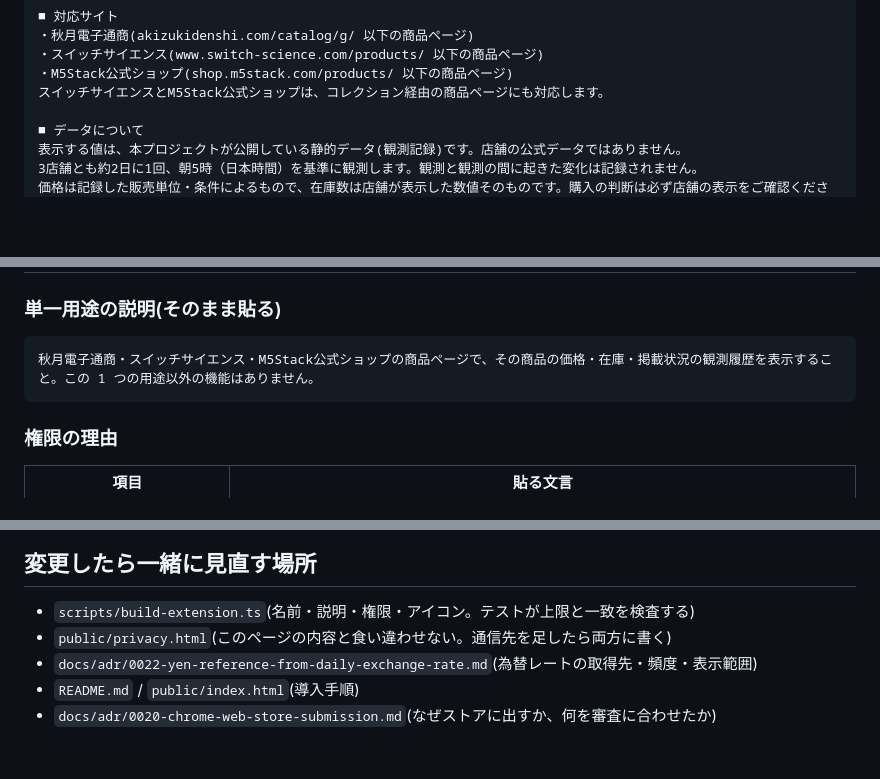
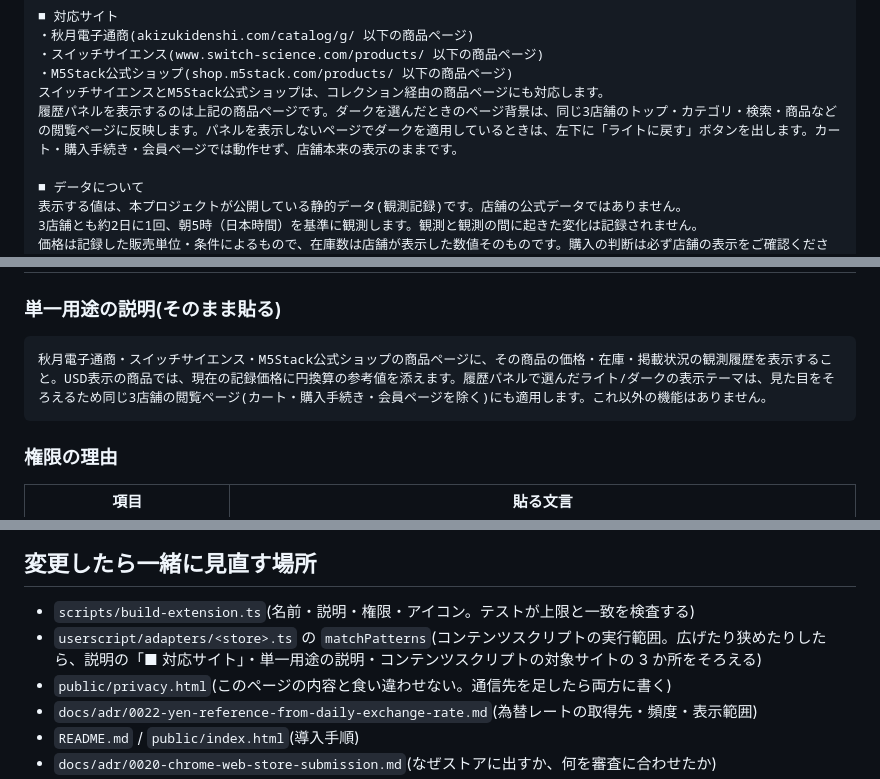
Before and after one commit to tsuyoshi-otake/electro-parts, a Markdown page: docs/chrome-web-store-listing.md, 3 parts joined by grey strips. GitHub-like rendering; blank space fills up the shorter version.

````diff
--- a/docs/chrome-web-store-listing.md
+++ b/docs/chrome-web-store-listing.md
@@ -57,6 +57,7 @@
 ・スイッチサイエンス(www.switch-science.com/products/ 以下の商品ページ)
 ・M5Stack公式ショップ(shop.m5stack.com/products/ 以下の商品ページ)
 スイッチサイエンスとM5Stack公式ショップは、コレクション経由の商品ページにも対応します。
+履歴パネルを表示するのは上記の商品ページです。ダークを選んだときのページ背景は、同じ3店舗のトップ・カテゴリ・検索・商品などの閲覧ページに反映します。パネルを表示しないページでダークを適用しているときは、左下に「ライトに戻す」ボタンを出します。カート・購入手続き・会員ページでは動作せず、店舗本来の表示のままです。
 
 ■ データについて
 表示する値は、本プロジェクトが公開している静的データ(観測記録)です。店舗の公式データではありません。
@@ -86,7 +87,7 @@ https://github.com/tsuyoshi-otake/electro-parts
 ### 単一用途の説明(そのまま貼る)
 
 ```
-秋月電子通商・スイッチサイエンス・M5Stack公式ショップの商品ページで、その商品の価格・在庫・掲載状況の観測履歴を表示すること。この 1 つの用途以外の機能はありません。
+秋月電子通商・スイッチサイエンス・M5Stack公式ショップの商品ページに、その商品の価格・在庫・掲載状況の観測履歴を表示すること。USD表示の商品では、現在の記録価格に円換算の参考値を添えます。履歴パネルで選んだライト/ダークの表示テーマは、見た目をそろえるため同じ3店舗の閲覧ページ(カート・購入手続き・会員ページを除く)にも適用します。これ以外の機能はありません。
 ```
 
 ### 権限の理由
@@ -126,6 +127,7 @@ Google の定義では「収集」は**利用者の端末外にデータを送
 ## 変更したら一緒に見直す場所
 
 - `scripts/build-extension.ts`(名前・説明・権限・アイコン。テストが上限と一致を検査する)
+- `userscript/adapters/<store>.ts` の `matchPatterns`(コンテンツスクリプトの実行範囲。広げたり狭めたりしたら、説明の「■ 対応サイト」・単一用途の説明・コンテンツスクリプトの対象サイトの 3 か所をそろえる)
 - `public/privacy.html`(このページの内容と食い違わせない。通信先を足したら両方に書く)
 - `docs/adr/0022-yen-reference-from-daily-exchange-rate.md`(為替レートの取得先・頻度・表示範囲)
 - `README.md` / `public/index.html`(導入手順)
````
Also changed, not shown: .claude/memory/journal.md (+20 -0 lines).
